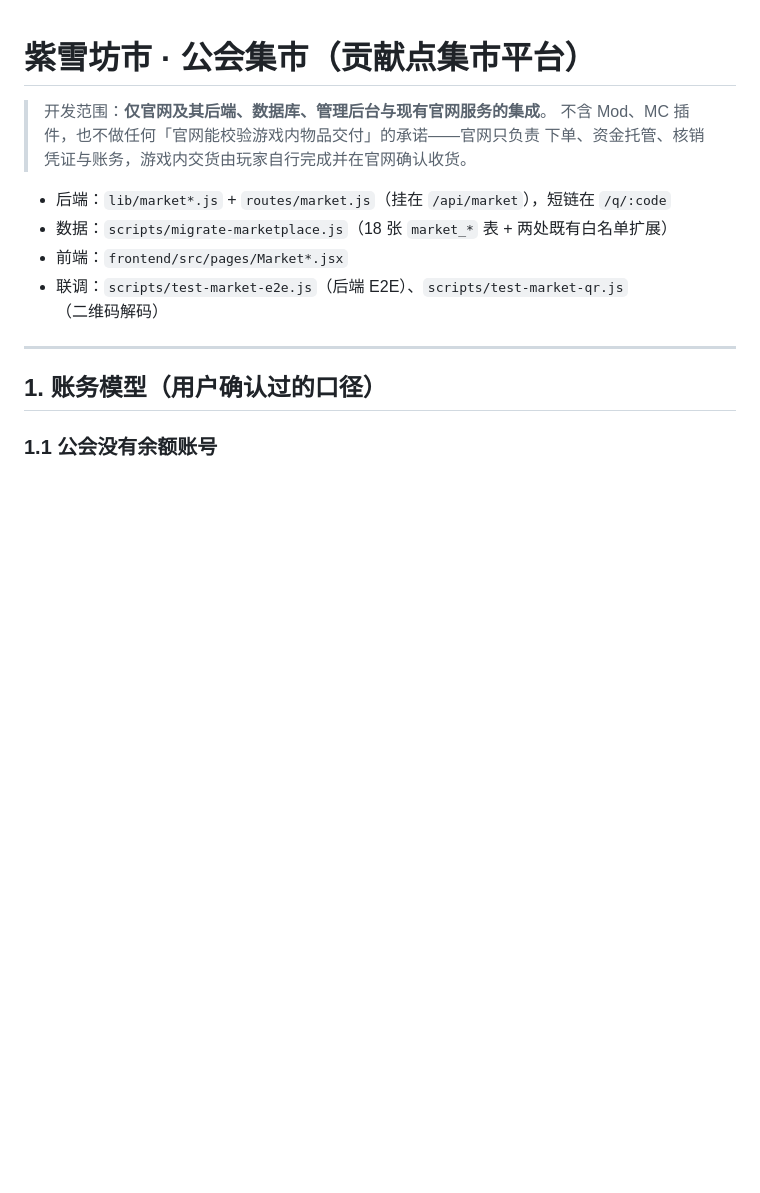
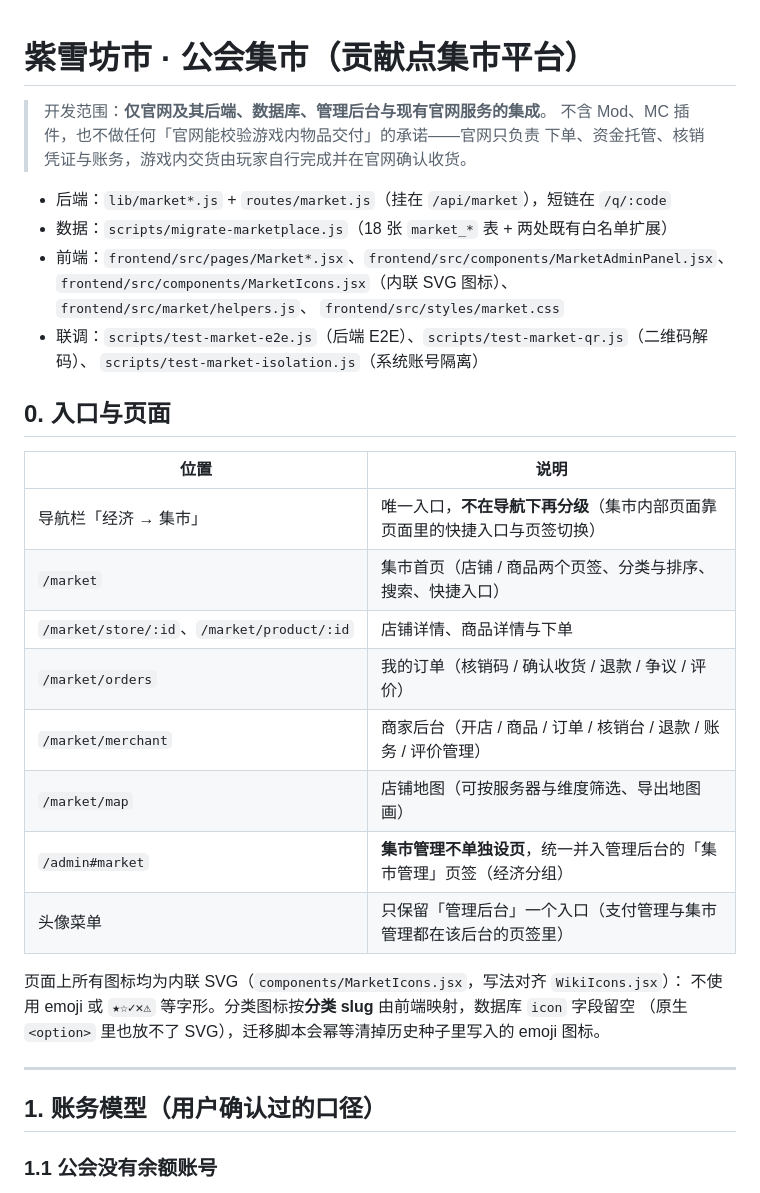
Before and after one commit to northland-studio/xuanjian.top, a Markdown page: docs/MARKET.md, the part around one of its changes. Drawn GitHub-style; blank space fills up the shorter version.

Commit message:
docs(market): 补充入口与页面说明（导航并入经济、管理端并入 /admin、分类图标按 slug 渲染 SVG）

```diff
--- a/docs/MARKET.md
+++ b/docs/MARKET.md
@@ -6,8 +6,28 @@
 
 - 后端：`lib/market*.js` + `routes/market.js`（挂在 `/api/market`），短链在 `/q/:code`
 - 数据：`scripts/migrate-marketplace.js`（18 张 `market_*` 表 + 两处既有白名单扩展）
-- 前端：`frontend/src/pages/Market*.jsx`
-- 联调：`scripts/test-market-e2e.js`（后端 E2E）、`scripts/test-market-qr.js`（二维码解码）
+- 前端：`frontend/src/pages/Market*.jsx`、`frontend/src/components/MarketAdminPanel.jsx`、
+  `frontend/src/components/MarketIcons.jsx`（内联 SVG 图标）、`frontend/src/market/helpers.js`、
+  `frontend/src/styles/market.css`
+- 联调：`scripts/test-market-e2e.js`（后端 E2E）、`scripts/test-market-qr.js`（二维码解码）、
+  `scripts/test-market-isolation.js`（系统账号隔离）
+
+## 0. 入口与页面
+
+| 位置 | 说明 |
+| --- | --- |
+| 导航栏「经济 → 集市」 | 唯一入口，**不在导航下再分级**（集市内部页面靠页面里的快捷入口与页签切换） |
+| `/market` | 集市首页（店铺 / 商品两个页签、分类与排序、搜索、快捷入口） |
+| `/market/store/:id`、`/market/product/:id` | 店铺详情、商品详情与下单 |
+| `/market/orders` | 我的订单（核销码 / 确认收货 / 退款 / 争议 / 评价） |
+| `/market/merchant` | 商家后台（开店 / 商品 / 订单 / 核销台 / 退款 / 账务 / 评价管理） |
+| `/market/map` | 店铺地图（可按服务器与维度筛选、导出地图画） |
+| `/admin#market` | **集市管理不单独设页**，统一并入管理后台的「集市管理」页签（经济分组） |
+| 头像菜单 | 只保留「管理后台」一个入口（支付管理与集市管理都在该后台的页签里） |
+
+页面上所有图标均为内联 SVG（`components/MarketIcons.jsx`，写法对齐 `WikiIcons.jsx`）：
+不使用 emoji 或 `★☆✓✕⚠` 等字形。分类图标按**分类 slug** 由前端映射，数据库 `icon` 字段留空
+（原生 `<option>` 里也放不了 SVG），迁移脚本会幂等清掉历史种子里写入的 emoji 图标。
 
 ---
 
```
Also changed, not shown: other parts of docs/MARKET.md (+18 -1 lines).
